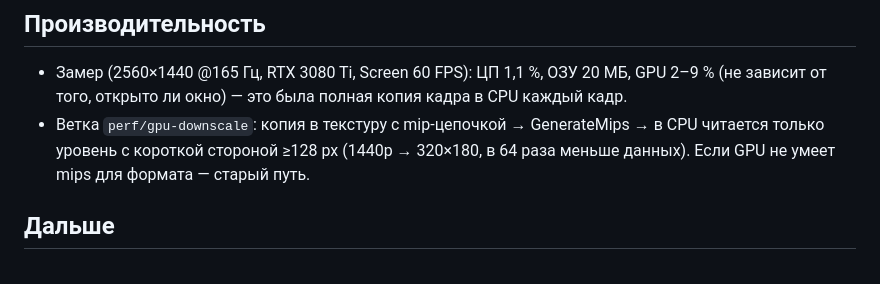
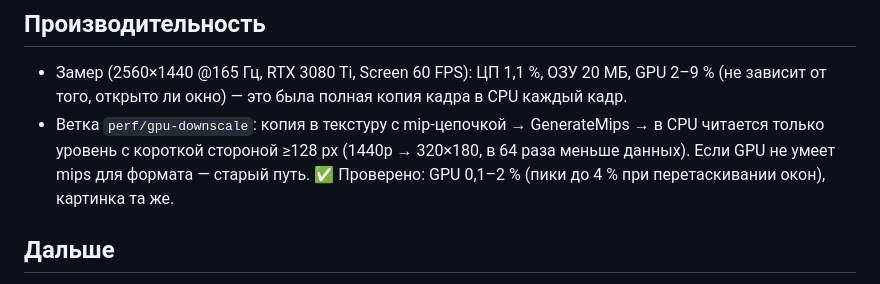
Before and after one commit to BrenOne/DynamicLight, a Markdown page: CLAUDE.md, the part around the change. GitHub-like rendering.

Commit message:
Record GPU downscale measurement [skip ci]
Co-Authored-By: Claude Opus 5.5 <noreply@anthropic.com>
Claude-Session: https://claude.ai/code/session_017Sqdi9StAk5iH4ETYHDqEq

```diff
--- a/CLAUDE.md
+++ b/CLAUDE.md
@@ -66,7 +66,7 @@
 
 ## Производительность
 - Замер (2560×1440 @165 Гц, RTX 3080 Ti, Screen 60 FPS): ЦП 1,1 %, ОЗУ 20 МБ, GPU 2–9 % (не зависит от того, открыто ли окно) — это была полная копия кадра в CPU каждый кадр.
-- Ветка `perf/gpu-downscale`: копия в текстуру с mip-цепочкой → GenerateMips → в CPU читается только уровень с короткой стороной ≥128 px (1440p → 320×180, в 64 раза меньше данных). Если GPU не умеет mips для формата — старый путь.
+- Ветка `perf/gpu-downscale`: копия в текстуру с mip-цепочкой → GenerateMips → в CPU читается только уровень с короткой стороной ≥128 px (1440p → 320×180, в 64 раза меньше данных). Если GPU не умеет mips для формата — старый путь. ✅ Проверено: GPU 0,1–2 % (пики до 4 % при перетаскивании окон), картинка та же.
 
 ## Дальше
 - Проверить `fix/lock-key-guard` в окне DynamicLight (USB-дамп: кадры должны замирать на SET_REPORT).
```
